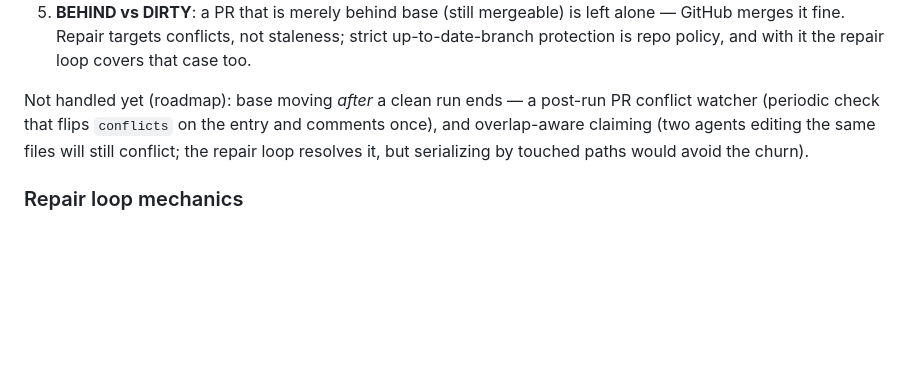
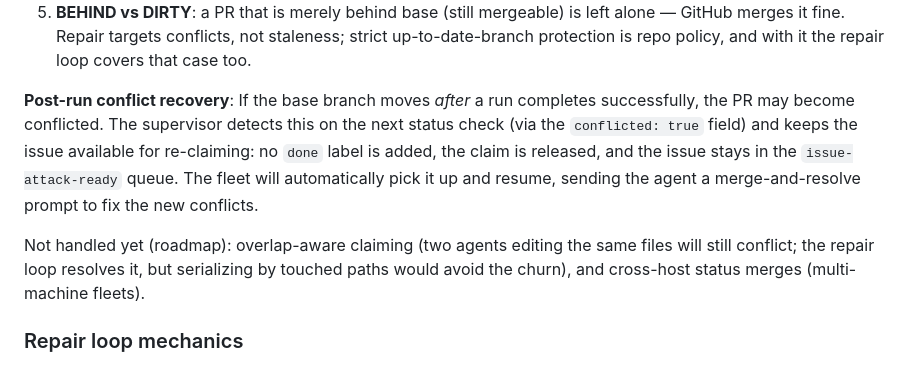
Before and after one commit to robtandy/issue_attack, a Markdown page: DESIGN.md, the part around the change. Drawn GitHub-style; blank space fills up the shorter version.

Commit message:
docs: document post-run conflict recovery (issue #21)

```diff
--- a/DESIGN.md
+++ b/DESIGN.md
@@ -425,11 +425,16 @@ base. Response, layer by layer:
    staleness; strict up-to-date-branch protection is repo policy, and with it
    the repair loop covers that case too.
 
-Not handled yet (roadmap): base moving *after* a clean run ends — a post-run
-PR conflict watcher (periodic check that flips `conflicts` on the entry and
-comments once), and overlap-aware claiming (two agents editing the same files
+**Post-run conflict recovery**: If the base branch moves *after* a run completes
+successfully, the PR may become conflicted. The supervisor detects this on the next
+status check (via the `conflicted: true` field) and keeps the issue available for
+re-claiming: no `done` label is added, the claim is released, and the issue stays
+in the `issue-attack-ready` queue. The fleet will automatically pick it up and resume,
+sending the agent a merge-and-resolve prompt to fix the new conflicts.
+
+Not handled yet (roadmap): overlap-aware claiming (two agents editing the same files
 will still conflict; the repair loop resolves it, but serializing by touched
-paths would avoid the churn).
+paths would avoid the churn), and cross-host status merges (multi-machine fleets).
 
 ### Repair loop mechanics
 
```
